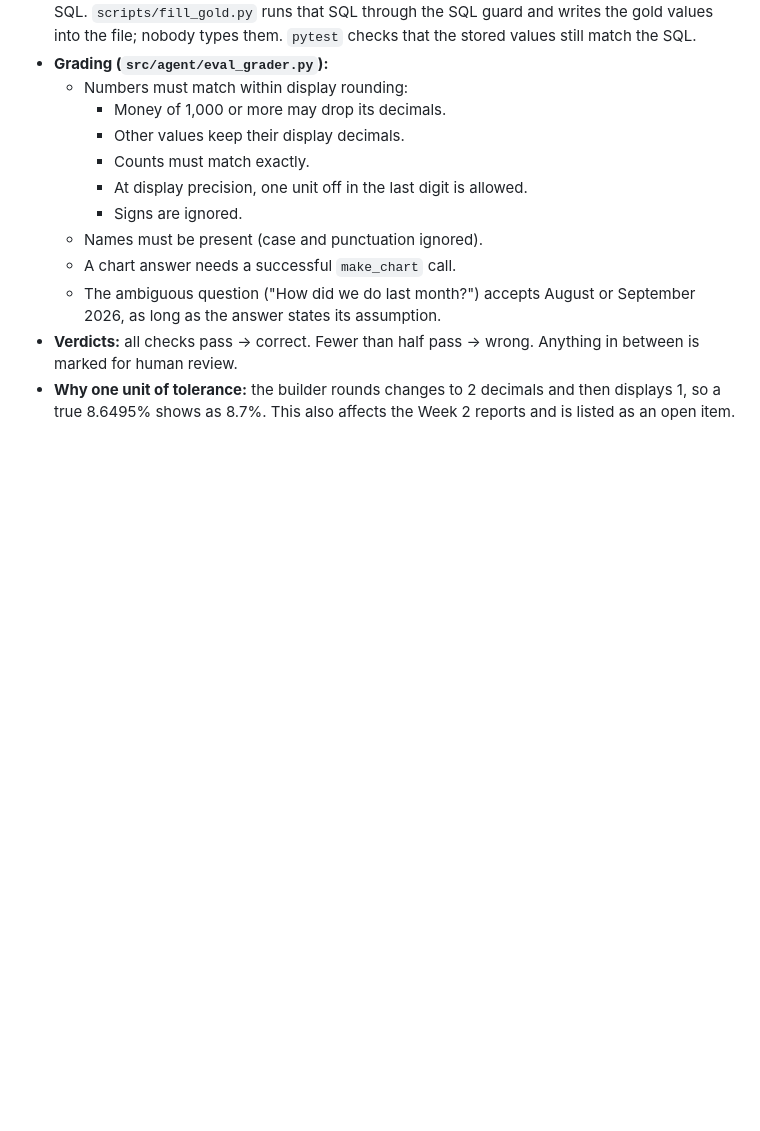
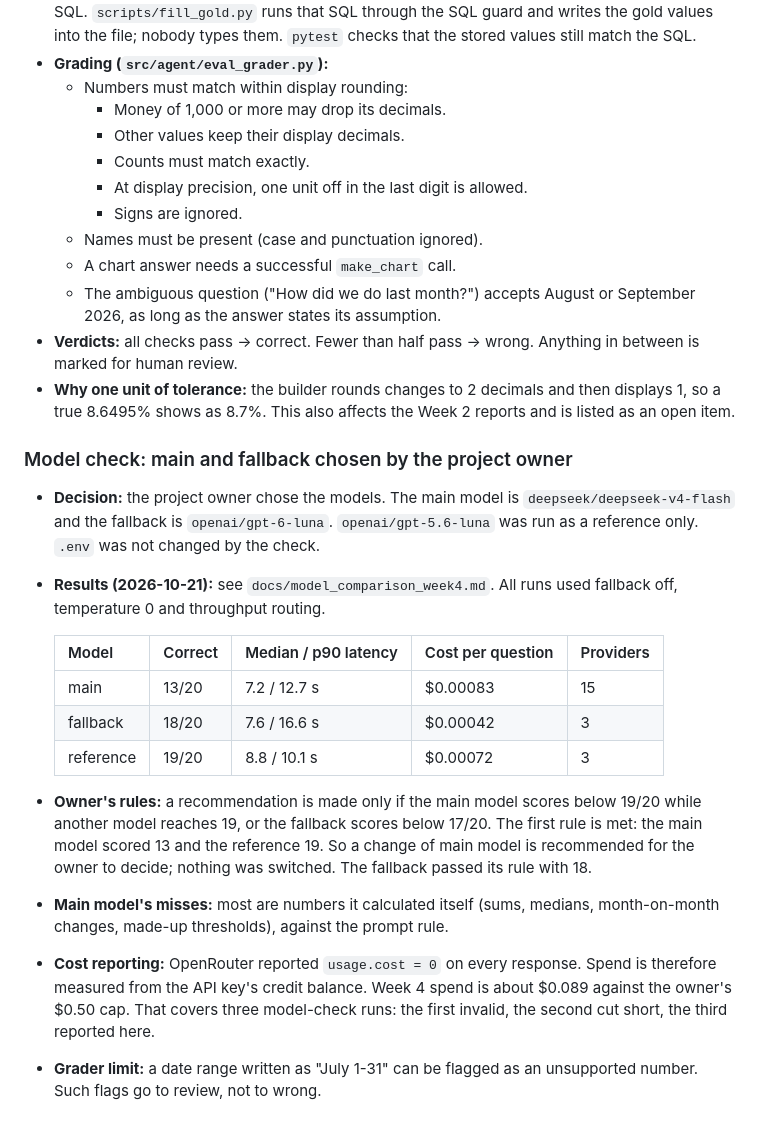
Before and after one commit to Azeem-Subhani/ai-sales-analyst, a Markdown page: docs/decisions.md, the part around the change. Rendered like a GitHub page; blank space fills up the shorter version.

```diff
--- a/docs/decisions.md
+++ b/docs/decisions.md
@@ -259,3 +259,31 @@ text are marked **(clarified)**.
 - **Why one unit of tolerance:** the builder rounds changes to 2 decimals and
   then displays 1, so a true 8.6495% shows as 8.7%. This also affects the Week 2
   reports and is listed as an open item.
+
+### Model check: main and fallback chosen by the project owner
+- **Decision:** the project owner chose the models. The main model is
+  `deepseek/deepseek-v4-flash` and the fallback is `openai/gpt-6-luna`.
+  `openai/gpt-5.6-luna` was run as a reference only. `.env` was not changed by
+  the check.
+- **Results (2026-10-21):** see `docs/model_comparison_week4.md`. All runs used
+  fallback off, temperature 0 and throughput routing.
+
+  | Model | Correct | Median / p90 latency | Cost per question | Providers |
+  | --- | --- | --- | --- | --- |
+  | main | 13/20 | 7.2 / 12.7 s | $0.00083 | 15 |
+  | fallback | 18/20 | 7.6 / 16.6 s | $0.00042 | 3 |
+  | reference | 19/20 | 8.8 / 10.1 s | $0.00072 | 3 |
+
+- **Owner's rules:** a recommendation is made only if the main model scores
+  below 19/20 while another model reaches 19, or the fallback scores below
+  17/20. The first rule is met: the main model scored 13 and the reference 19.
+  So a change of main model is recommended for the owner to decide; nothing was
+  switched. The fallback passed its rule with 18.
+- **Main model's misses:** most are numbers it calculated itself (sums, medians,
+  month-on-month changes, made-up thresholds), against the prompt rule.
+- **Cost reporting:** OpenRouter reported `usage.cost = 0` on every response.
+  Spend is therefore measured from the API key's credit balance. Week 4 spend
+  is about $0.089 against the owner's $0.50 cap. That covers three model-check
+  runs: the first invalid, the second cut short, the third reported here.
+- **Grader limit:** a date range written as "July 1-31" can be flagged as an
+  unsupported number. Such flags go to review, not to wrong.
```
Also changed, not shown: docs/model_comparison_week4.md (added, +43 -0 lines).
